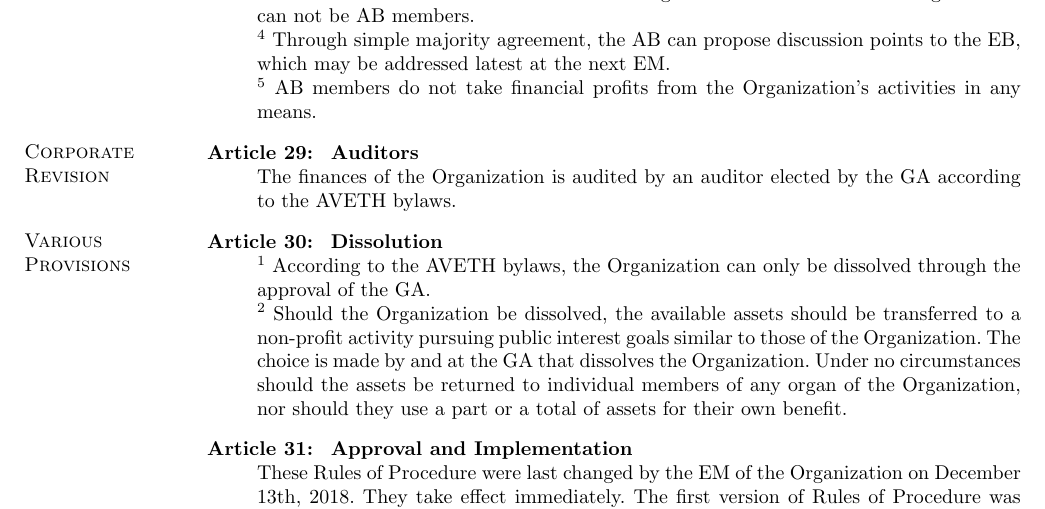
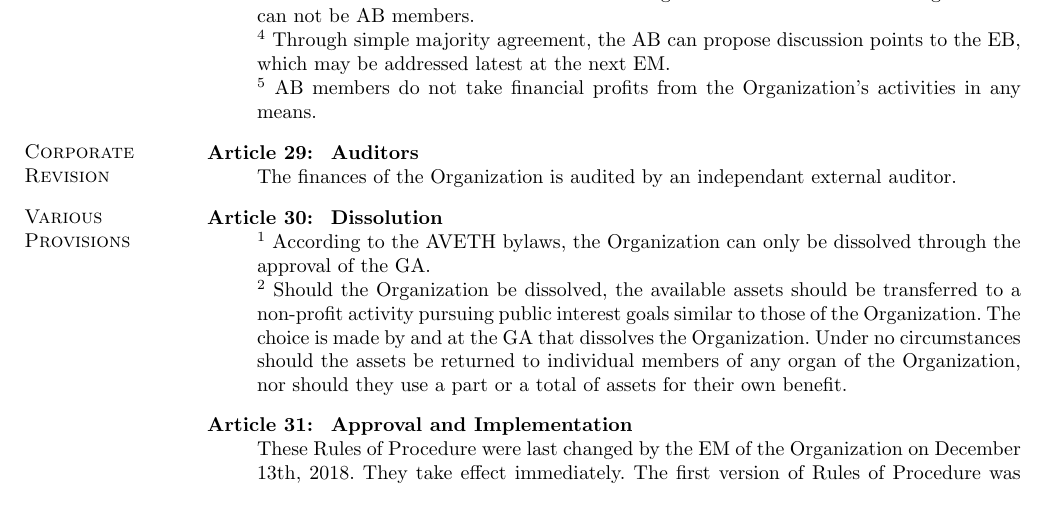
Before and after one commit to ETH-Telejob/TelejobBylaws, a LaTeX document (TelejobBylaws.tex): part of page 5 of 5, cut so that both start at the same text. Compiled offline with pdfLaTeX.

Commit message:
change the source by whom telejob is audited

```diff
--- a/TelejobBylaws.tex
+++ b/TelejobBylaws.tex
@@ -285,7 +285,7 @@ $^{5}$ AB members do not take financial profits from the Organization's activiti
 \vspace {-23pt}
 
 \item {\bf Auditors}\\
-The finances of the Organization is audited by an auditor elected by the GA according to the AVETH bylaws.
+The finances of the Organization is audited by an independant external auditor.
 
 
 \item[] \hspace{-30pt}\section {Various Provisions}
```
